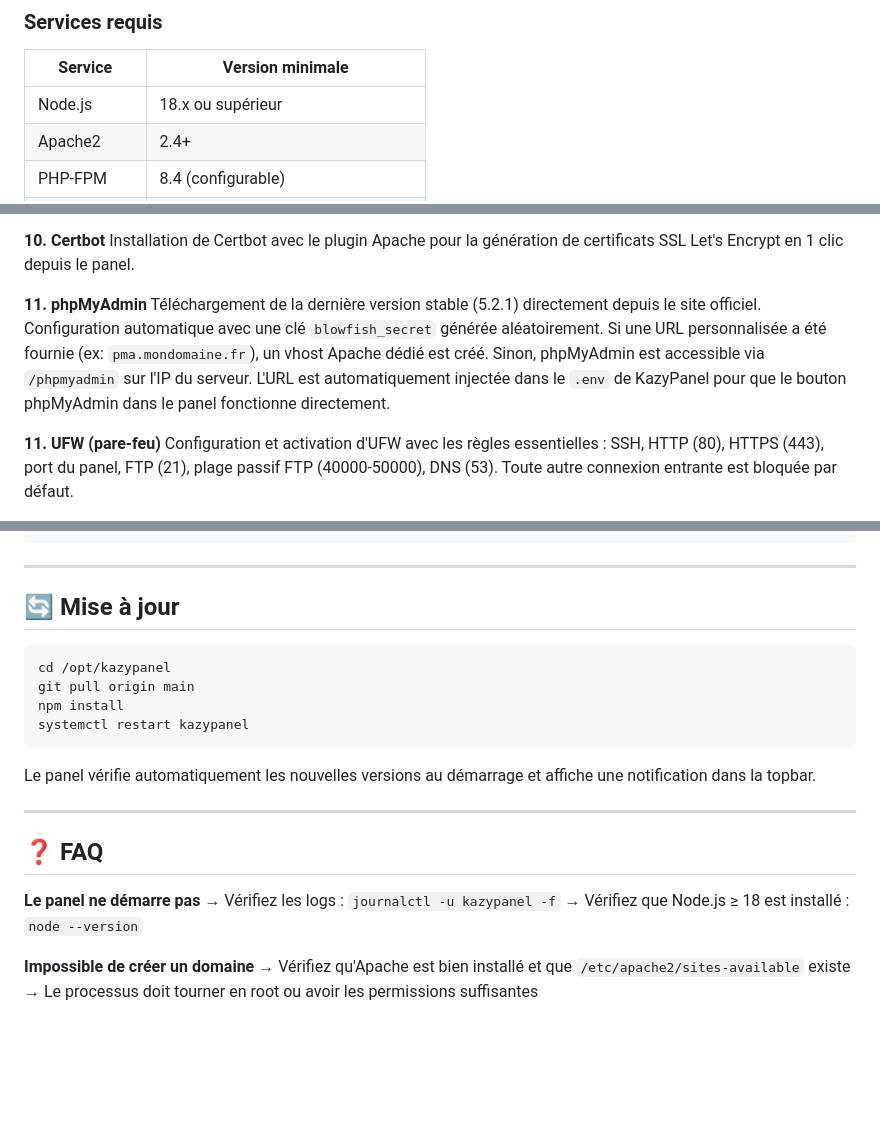
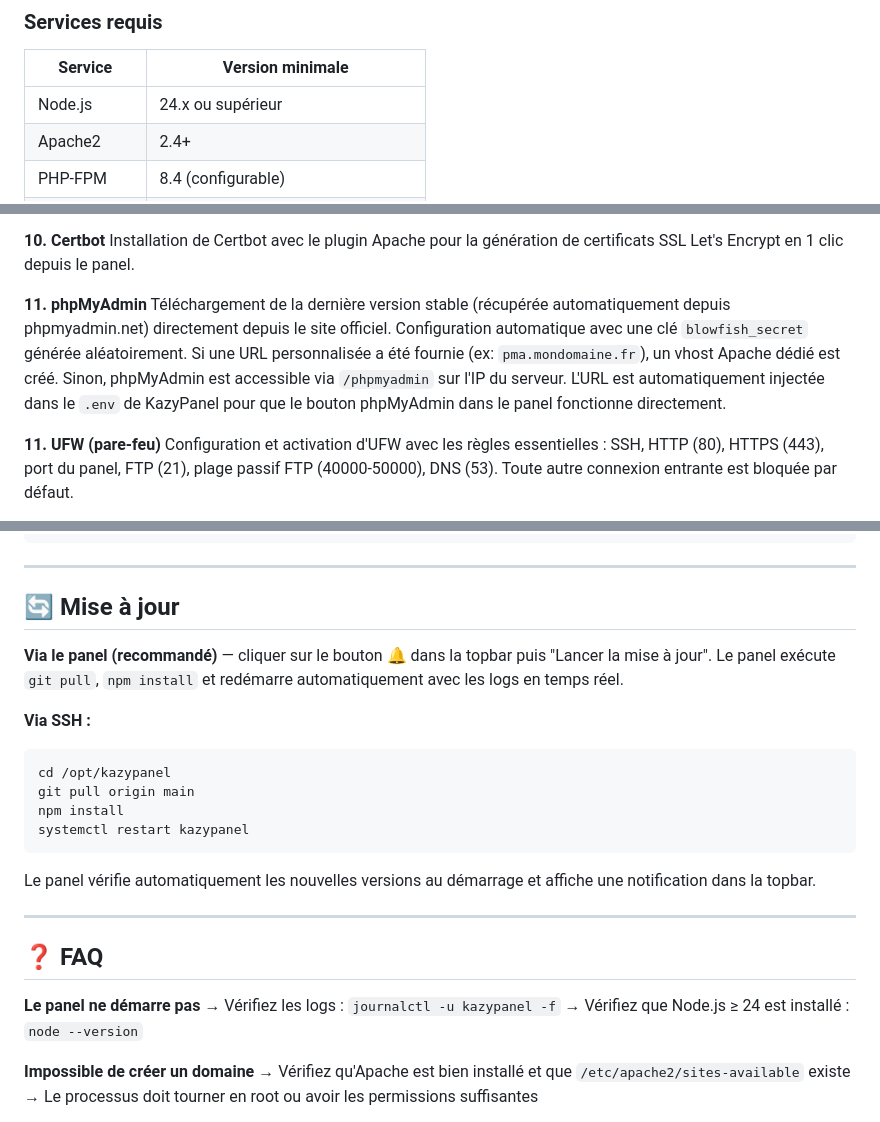
Before and after one commit to kazypanel/kazypanel, a Markdown page: README.md, 3 parts joined by grey strips. Rendered like a GitHub page; blank space fills up the shorter version.

````diff
--- a/README.md
+++ b/README.md
@@ -89,7 +90,7 @@ Il fonctionne sur un serveur **Node.js** et expose une API REST consommée par u
 ### Services requis
 | Service | Version minimale |
 |---------|-----------------|
-| Node.js | 18.x ou supérieur |
+| Node.js | 24.x ou supérieur |
 | Apache2 | 2.4+ |
 | PHP-FPM | 8.4 (configurable) |
 | MariaDB | 10.6+ |
@@ -151,7 +152,7 @@ Installation du serveur DNS avec création du répertoire `/etc/bind/zones` et d
 Installation de Certbot avec le plugin Apache pour la génération de certificats SSL Let's Encrypt en 1 clic depuis le panel.
 
 **11. phpMyAdmin**
-Téléchargement de la dernière version stable (5.2.1) directement depuis le site officiel. Configuration automatique avec une clé `blowfish_secret` générée aléatoirement. Si une URL personnalisée a été fournie (ex: `pma.mondomaine.fr`), un vhost Apache dédié est créé. Sinon, phpMyAdmin est accessible via `/phpmyadmin` sur l'IP du serveur. L'URL est automatiquement injectée dans le `.env` de KazyPanel pour que le bouton phpMyAdmin dans le panel fonctionne directement.
+Téléchargement de la dernière version stable (récupérée automatiquement depuis phpmyadmin.net) directement depuis le site officiel. Configuration automatique avec une clé `blowfish_secret` générée aléatoirement. Si une URL personnalisée a été fournie (ex: `pma.mondomaine.fr`), un vhost Apache dédié est créé. Sinon, phpMyAdmin est accessible via `/phpmyadmin` sur l'IP du serveur. L'URL est automatiquement injectée dans le `.env` de KazyPanel pour que le bouton phpMyAdmin dans le panel fonctionne directement.
 
 **11. UFW (pare-feu)**
 Configuration et activation d'UFW avec les règles essentielles : SSH, HTTP (80), HTTPS (443), port du panel, FTP (21), plage passif FTP (40000-50000), DNS (53). Toute autre connexion entrante est bloquée par défaut.
@@ -556,6 +587,10 @@ ADMIN_PASSWORD=VotreMotDePasseTresSécurisé!123
 
 ## 🔄 Mise à jour
 
+**Via le panel (recommandé)** — cliquer sur le bouton 🔔 dans la topbar puis "Lancer la mise à jour". Le panel exécute `git pull`, `npm install` et redémarre automatiquement avec les logs en temps réel.
+
+**Via SSH :**
+
 ```bash
 cd /opt/kazypanel
 git pull origin main
@@ -571,7 +606,7 @@ Le panel vérifie automatiquement les nouvelles versions au démarrage et affich
 
 **Le panel ne démarre pas**
 → Vérifiez les logs : `journalctl -u kazypanel -f`
-→ Vérifiez que Node.js ≥ 18 est installé : `node --version`
+→ Vérifiez que Node.js ≥ 24 est installé : `node --version`
 
 **Impossible de créer un domaine**
 → Vérifiez qu'Apache est bien installé et que `/etc/apache2/sites-available` existe
````
Also changed, not shown: other parts of README.md (+36 -5 lines).
